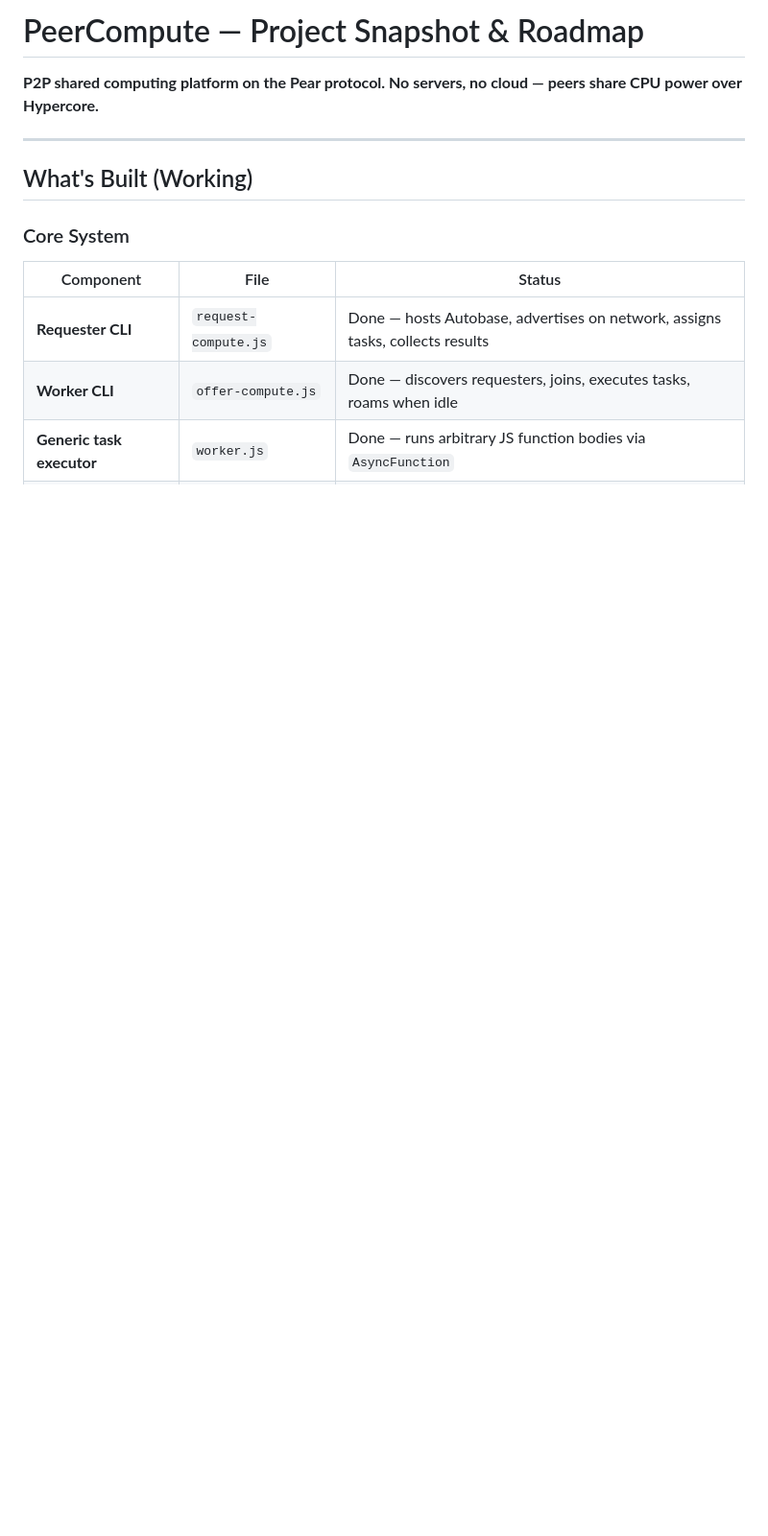
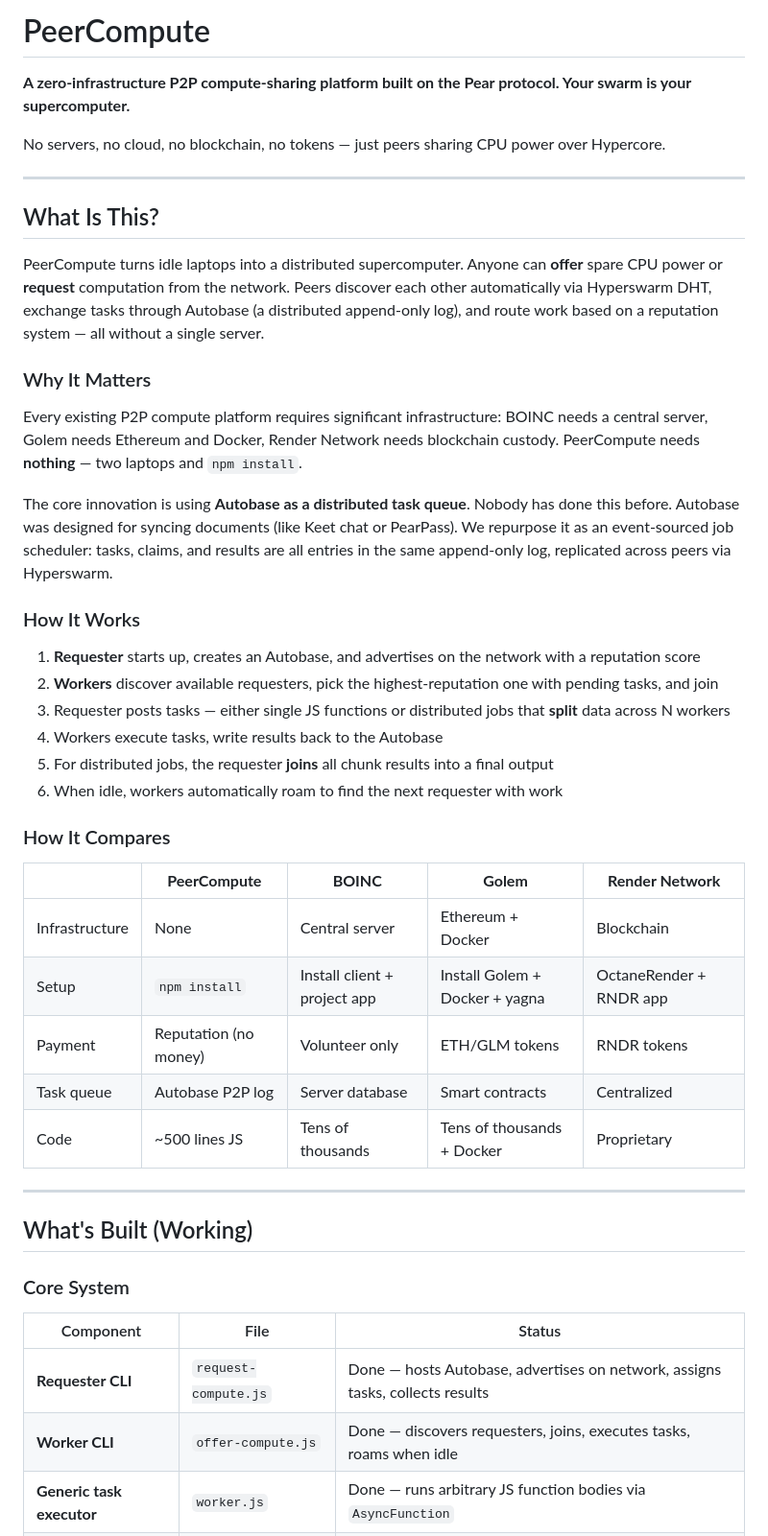
Before and after one commit to d-hagen/HackUPC, a Markdown page: README.md, the part around the change. Shown at 96% size. Drawn GitHub-style; blank space fills up the shorter version.

Commit message:
add project description and comparison to README

```diff
--- a/README.md
+++ b/README.md
@@ -1,6 +1,39 @@
-# PeerCompute — Project Snapshot & Roadmap
+# PeerCompute
 
-**P2P shared computing platform on the Pear protocol. No servers, no cloud — peers share CPU power over Hypercore.**
+**A zero-infrastructure P2P compute-sharing platform built on the Pear protocol. Your swarm is your supercomputer.**
+
+No servers, no cloud, no blockchain, no tokens — just peers sharing CPU power over Hypercore.
+
+---
+
+## What Is This?
+
+PeerCompute turns idle laptops into a distributed supercomputer. Anyone can **offer** spare CPU power or **request** computation from the network. Peers discover each other automatically via Hyperswarm DHT, exchange tasks through Autobase (a distributed append-only log), and route work based on a reputation system — all without a single server.
+
+### Why It Matters
+
+Every existing P2P compute platform requires significant infrastructure: BOINC needs a central server, Golem needs Ethereum and Docker, Render Network needs blockchain custody. PeerCompute needs **nothing** — two laptops and `npm install`.
+
+The core innovation is using **Autobase as a distributed task queue**. Nobody has done this before. Autobase was designed for syncing documents (like Keet chat or PearPass). We repurpose it as an event-sourced job scheduler: tasks, claims, and results are all entries in the same append-only log, replicated across peers via Hyperswarm.
+
+### How It Works
+
+1. **Requester** starts up, creates an Autobase, and advertises on the network with a reputation score
+2. **Workers** discover available requesters, pick the highest-reputation one with pending tasks, and join
+3. Requester posts tasks — either single JS functions or distributed jobs that **split** data across N workers
+4. Workers execute tasks, write results back to the Autobase
+5. For distributed jobs, the requester **joins** all chunk results into a final output
+6. When idle, workers automatically roam to find the next requester with work
+
+### How It Compares
+
+| | **PeerCompute** | **BOINC** | **Golem** | **Render Network** |
+|---|---|---|---|---|
+| Infrastructure | None | Central server | Ethereum + Docker | Blockchain |
+| Setup | `npm install` | Install client + project app | Install Golem + Docker + yagna | OctaneRender + RNDR app |
+| Payment | Reputation (no money) | Volunteer only | ETH/GLM tokens | RNDR tokens |
+| Task queue | Autobase P2P log | Server database | Smart contracts | Centralized |
+| Code | ~500 lines JS | Tens of thousands | Tens of thousands + Docker | Proprietary |
 
 ---
 
```
